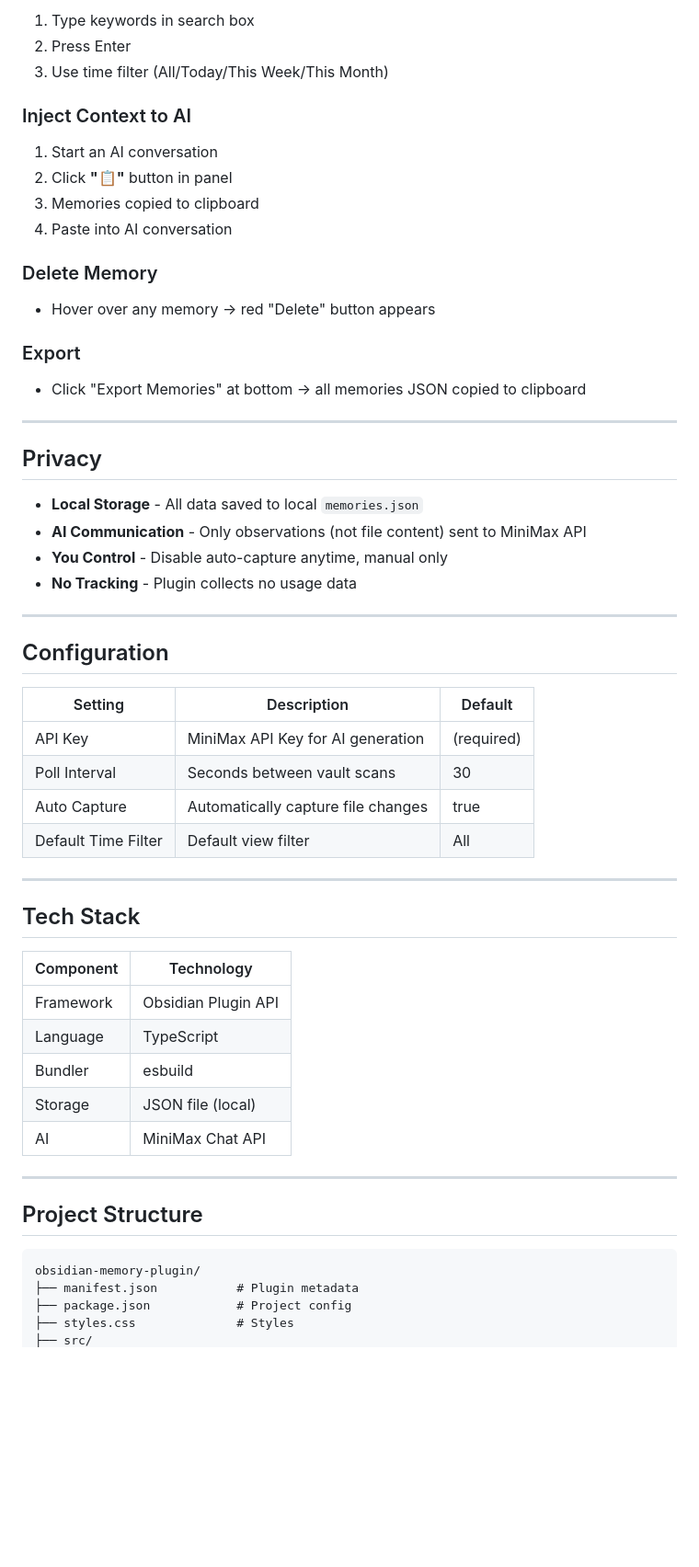
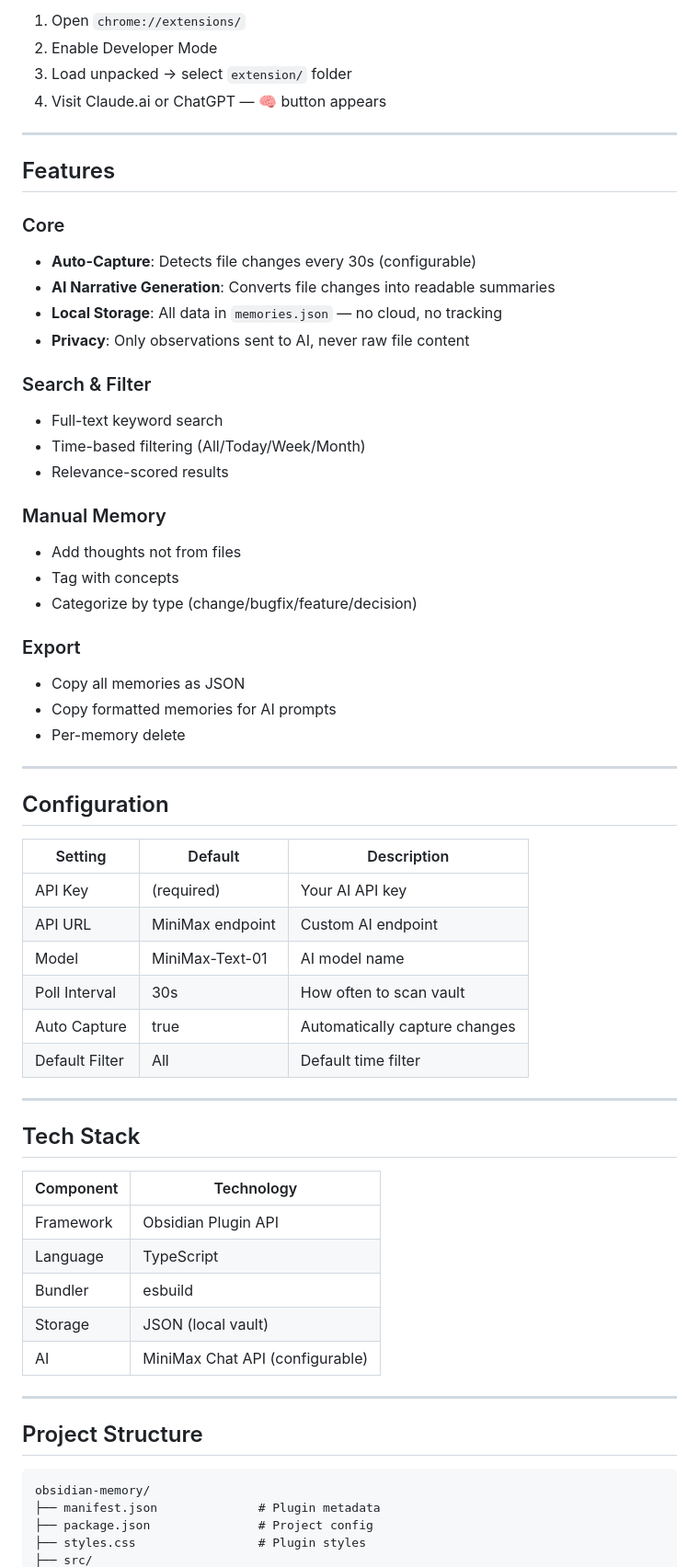
Before and after one commit to chaneaidu/obsidian-memory, a Markdown page: README.md, the part around one of its changes. Shown at 92% size. Drawn GitHub-style; blank space fills up the shorter version.

````diff
--- a/README.md
+++ b/README.md
@@ -149,42 +122,46 @@ You work in Obsidian → Plugin captures observations → You inject context to
 
-1. Type keywords in search box
-2. Press Enter
-3. Use time filter (All/Today/This Week/This Month)
-
-### Inject Context to AI
-
-1. Start an AI conversation
-2. Click **"📋"** button in panel
-3. Memories copied to clipboard
-4. Paste into AI conversation
-
-### Delete Memory
-
-- Hover over any memory → red "Delete" button appears
-
-### Export
-
-- Click "Export Memories" at bottom → all memories JSON copied to clipboard
+1. Open `chrome://extensions/`
+2. Enable Developer Mode
+3. Load unpacked → select `extension/` folder
+4. Visit Claude.ai or ChatGPT — 🧠 button appears
 
 ---
 
-## Privacy
+## Features
 
-- **Local Storage** - All data saved to local `memories.json`
-- **AI Communication** - Only observations (not file content) sent to MiniMax API
-- **You Control** - Disable auto-capture anytime, manual only
-- **No Tracking** - Plugin collects no usage data
+### Core
+- **Auto-Capture**: Detects file changes every 30s (configurable)
+- **AI Narrative Generation**: Converts file changes into readable summaries
+- **Local Storage**: All data in `memories.json` — no cloud, no tracking
+- **Privacy**: Only observations sent to AI, never raw file content
+
+### Search & Filter
+- Full-text keyword search
+- Time-based filtering (All/Today/Week/Month)
+- Relevance-scored results
+
+### Manual Memory
+- Add thoughts not from files
+- Tag with concepts
+- Categorize by type (change/bugfix/feature/decision)
+
+### Export
+- Copy all memories as JSON
+- Copy formatted memories for AI prompts
+- Per-memory delete
 
 ---
 
 ## Configuration
 
-| Setting | Description | Default |
-|---------|-------------|---------|
-| API Key | MiniMax API Key for AI generation | (required) |
-| Poll Interval | Seconds between vault scans | 30 |
-| Auto Capture | Automatically capture file changes | true |
-| Default Time Filter | Default view filter | All |
+| Setting | Default | Description |
+|---------|---------|-------------|
+| API Key | (required) | Your AI API key |
+| API URL | MiniMax endpoint | Custom AI endpoint |
+| Model | MiniMax-Text-01 | AI model name |
+| Poll Interval | 30s | How often to scan vault |
+| Auto Capture | true | Automatically capture changes |
+| Default Filter | All | Default time filter |
 
 ---
 
@@ -195,16 +172,16 @@ You work in Obsidian → Plugin captures observations → You inject context to
 | Framework | Obsidian Plugin API |
 | Language | TypeScript |
 | Bundler | esbuild |
-| Storage | JSON file (local) |
-| AI | MiniMax Chat API |
+| Storage | JSON (local vault) |
+| AI | MiniMax Chat API (configurable) |
 
 ---
 
 ## Project Structure
 
 ```
-obsidian-memory-plugin/
-├── manifest.json           # Plugin metadata
-├── package.json            # Project config
-├── styles.css              # Styles
+obsidian-memory/
+├── manifest.json              # Plugin metadata
+├── package.json               # Project config
+├── styles.css                 # Plugin styles
 ├── src/
````
Also changed, not shown: other parts of README.md (+111 -132 lines), README_zh.md (+150 -167 lines).
